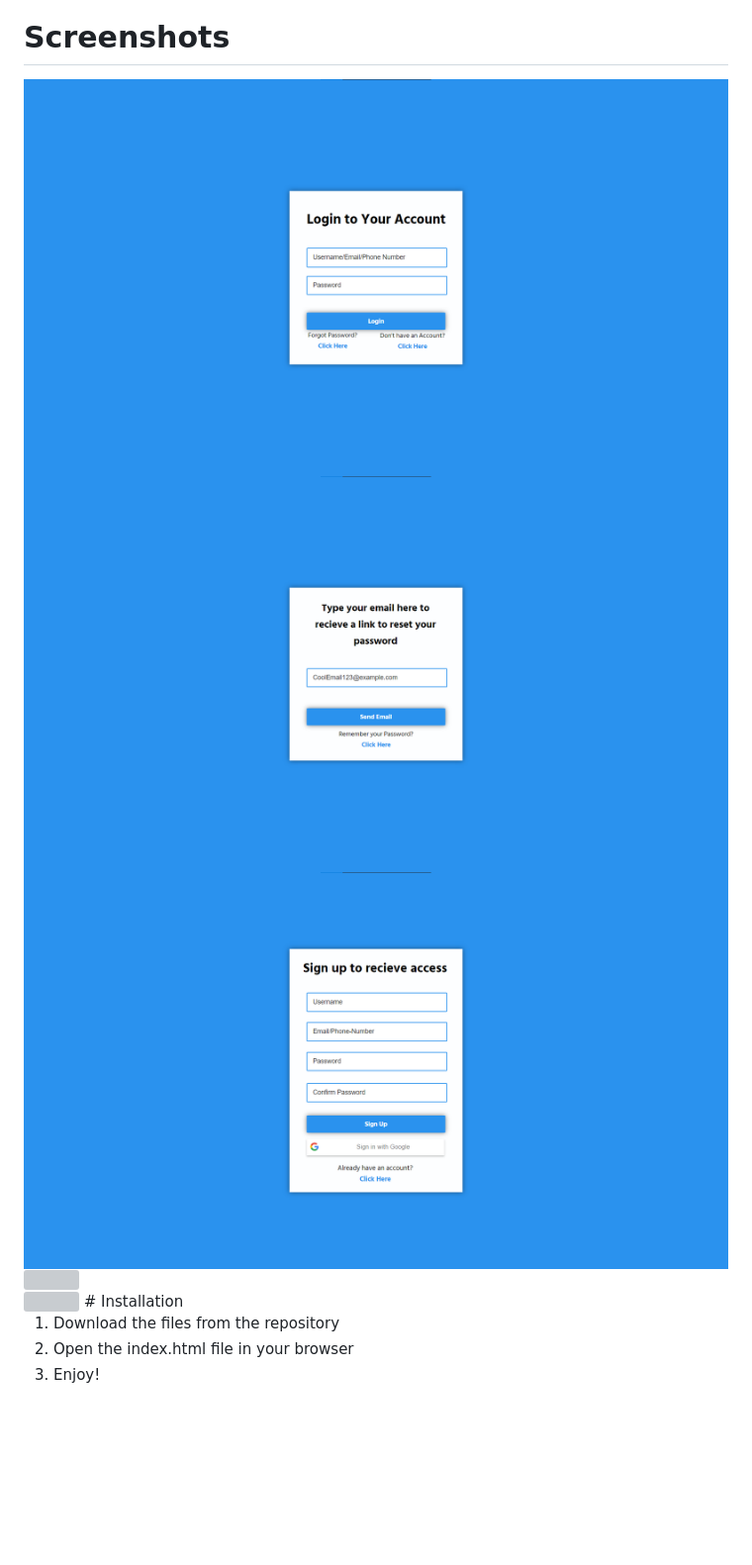
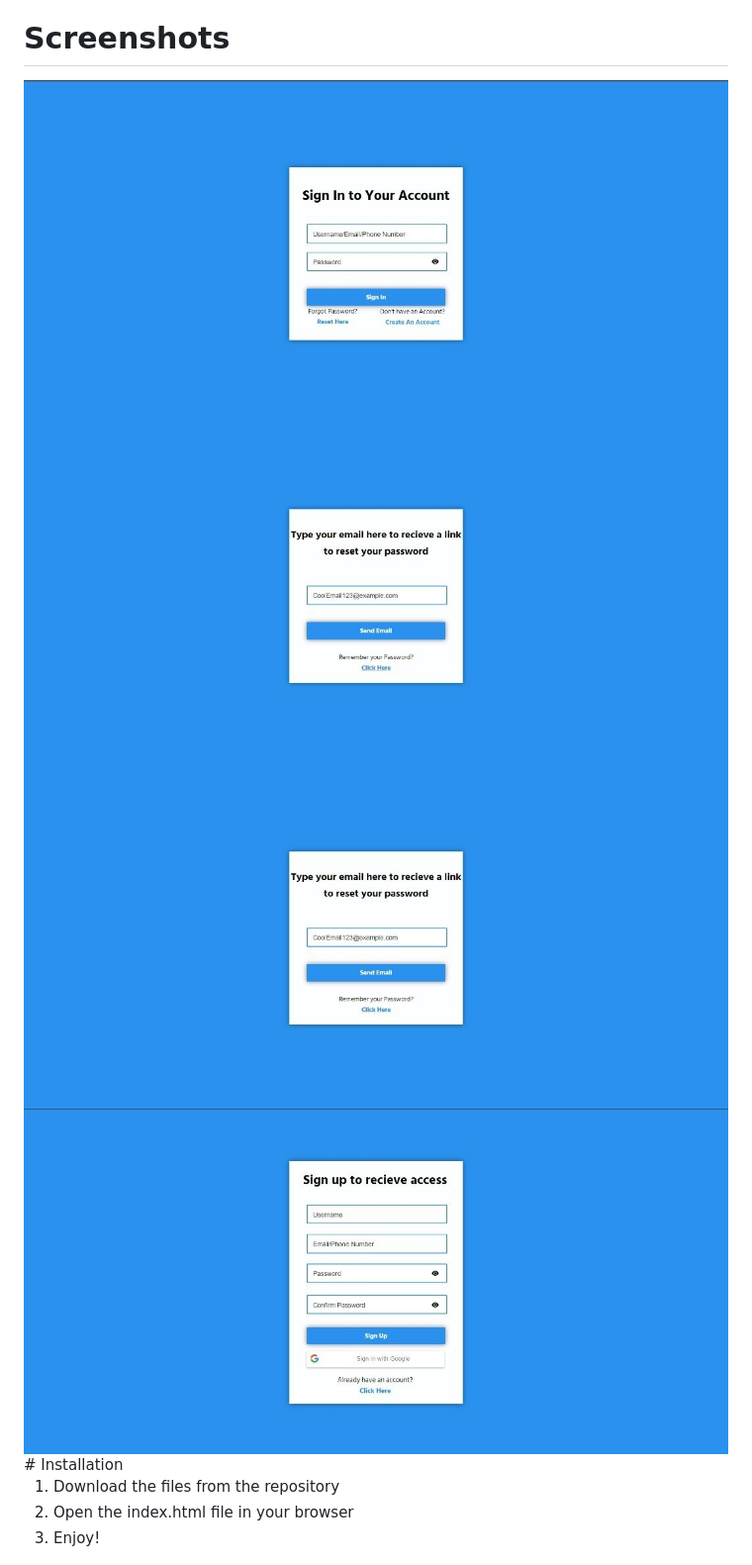
Before and after one commit to LarryTheFatCat/modern-login-design, a Markdown page: README.md, the part around the change printed below. Shown: that part at 99% size. GitHub-like rendering; pictures changed too: imgs/forgotpassword.png, imgs/login.png, imgs/signup.png; blank space fills up the shorter version; grey boxes are pictures that could not be loaded.

Commit message:
update screenshots

```diff
--- a/README.md
+++ b/README.md
@@ -5,14 +5,13 @@
 This is a simple, modern, and easy to use UI template that is built with HTML, CSS and JavaScript. It is fully responsive and works on all devices. It is also very easy to customize and use. It is built with the latest technologies and is very fast and lightweight.
 
 # Screenshots
-<img src="imgs/login.png" alt="">
+<img src="./imgs/login.png" alt="">
 <br>
-<img src="imgs/forgotpassword.png" alt="">
+<img src="./imgs/forgotpassword.png" alt="">
 <br>
-<img src="imgs/signup.png" alt="">
-<img src="forgotpassword.png" alt="">
+<img src="./imgs/forgotpassword.png" alt="">
 <br>
-<img src="signup.png" alt="">
+<img src="./imgs/signup.png" alt="">
 # Installation
 
 1. Download the files from the repository
```
Also changed, not shown: other parts of README.md (+1 -1 lines).
